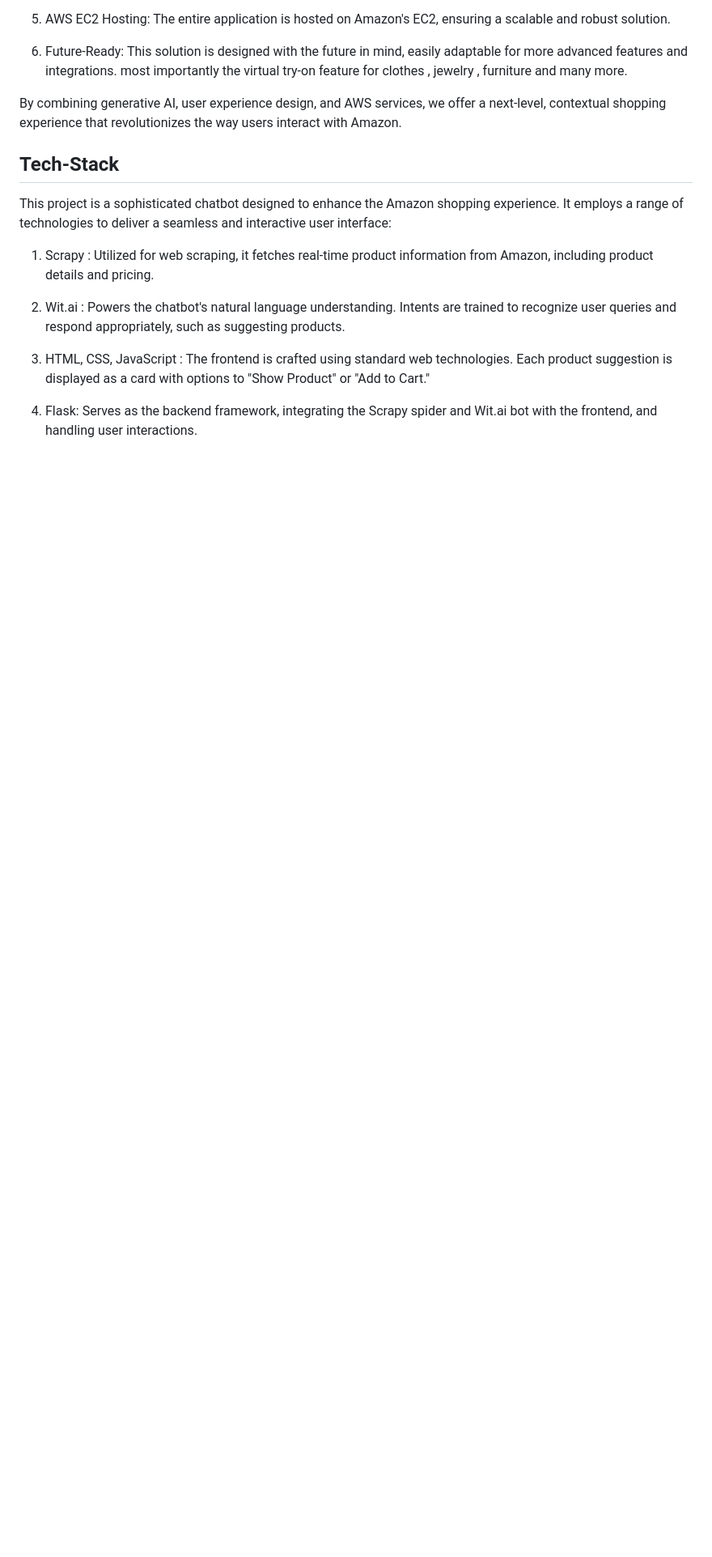
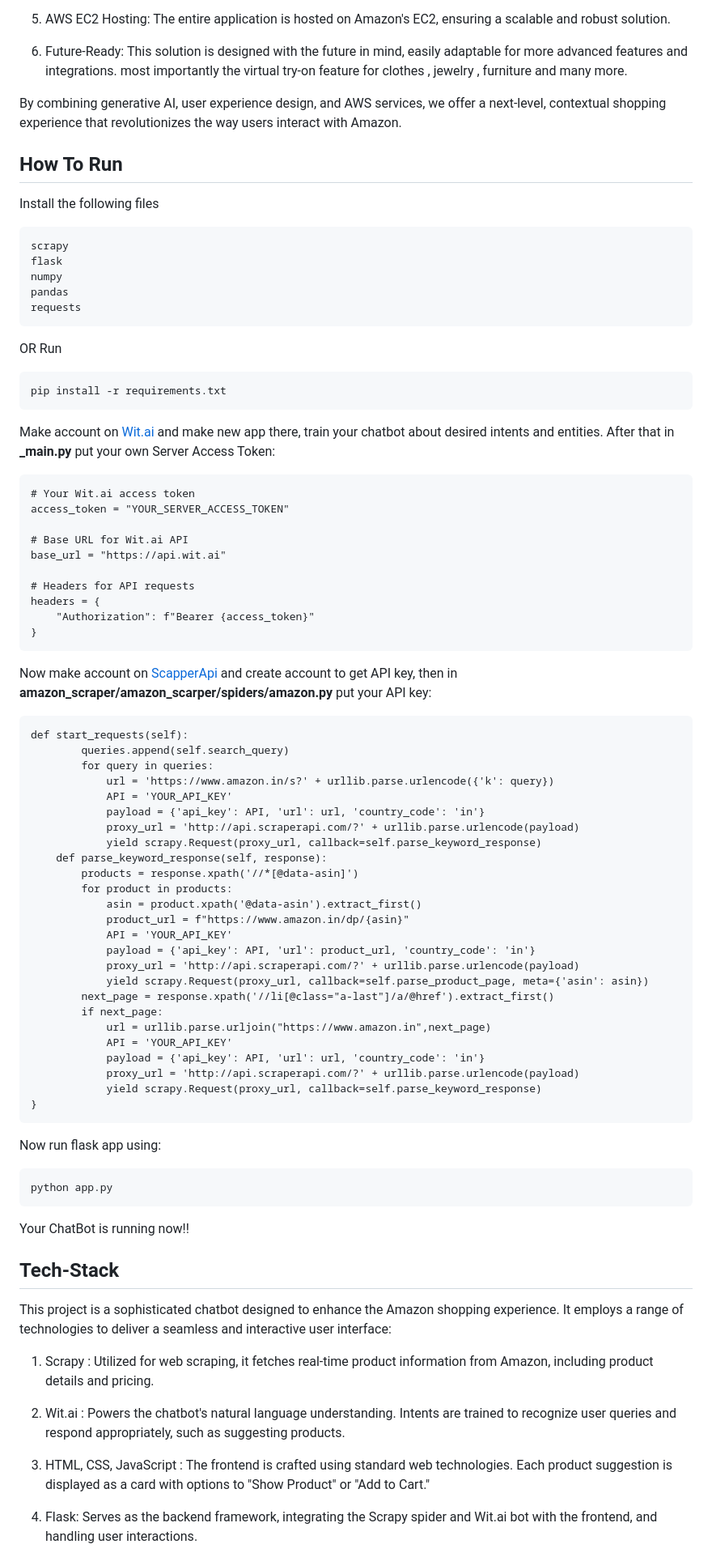
Before and after one commit to sidoriginal/Amazon-ChatBot-HackOn2023, a Markdown page: README.md, the part around the change. Shown: that part at 81% size. Rendered like a GitHub page; blank space fills up the shorter version.

````diff
--- a/README.md
+++ b/README.md
@@ -21,6 +21,71 @@ Contextual shopping experience using ChatGPT: We invite you to explore futuristi
 6. Future-Ready: This solution is designed with the future in mind, easily adaptable for more advanced features and integrations. most importantly the virtual try-on feature for clothes , jewelry , furniture and many more.
 
 By combining generative AI, user experience design, and AWS services, we offer a next-level, contextual shopping experience that revolutionizes the way users interact with Amazon.
+
+## How To Run
+
+Install the following files
+
+```bash
+scrapy
+flask
+numpy
+pandas
+requests
+```
+OR Run
+
+```bash
+pip install -r requirements.txt
+```
+Make account on [Wit.ai](https://www.wit.ai/) and make new app there, train your chatbot about desired intents and entities. After that in **_main.py** put your own Server Access Token:
+```_main.py
+# Your Wit.ai access token
+access_token = "YOUR_SERVER_ACCESS_TOKEN"
+
+# Base URL for Wit.ai API
+base_url = "https://api.wit.ai"
+
+# Headers for API requests
+headers = {
+    "Authorization": f"Bearer {access_token}"
+}
+```
+
+Now make account on [ScapperApi](https://www.scraperapi.com/) and create account to get API key, then in **amazon_scraper/amazon_scarper/spiders/amazon.py** put your API key:
+```amazon.py
+def start_requests(self):
+        queries.append(self.search_query)
+        for query in queries:
+            url = 'https://www.amazon.in/s?' + urllib.parse.urlencode({'k': query})
+            API = 'YOUR_API_KEY'
+            payload = {'api_key': API, 'url': url, 'country_code': 'in'}
+            proxy_url = 'http://api.scraperapi.com/?' + urllib.parse.urlencode(payload)
+            yield scrapy.Request(proxy_url, callback=self.parse_keyword_response)
+    def parse_keyword_response(self, response):
+        products = response.xpath('//*[@data-asin]')
+        for product in products:
+            asin = product.xpath('@data-asin').extract_first()
+            product_url = f"https://www.amazon.in/dp/{asin}"
+            API = 'YOUR_API_KEY'
+            payload = {'api_key': API, 'url': product_url, 'country_code': 'in'}
+            proxy_url = 'http://api.scraperapi.com/?' + urllib.parse.urlencode(payload)
+            yield scrapy.Request(proxy_url, callback=self.parse_product_page, meta={'asin': asin})
+        next_page = response.xpath('//li[@class="a-last"]/a/@href').extract_first()
+        if next_page:
+            url = urllib.parse.urljoin("https://www.amazon.in",next_page)
+            API = 'YOUR_API_KEY'
+            payload = {'api_key': API, 'url': url, 'country_code': 'in'}
+            proxy_url = 'http://api.scraperapi.com/?' + urllib.parse.urlencode(payload)
+            yield scrapy.Request(proxy_url, callback=self.parse_keyword_response)
+}
+```
+Now run flask app using:
+```bash
+python app.py
+```
+
+Your ChatBot is running now!!
 
 ## Tech-Stack
 
````
